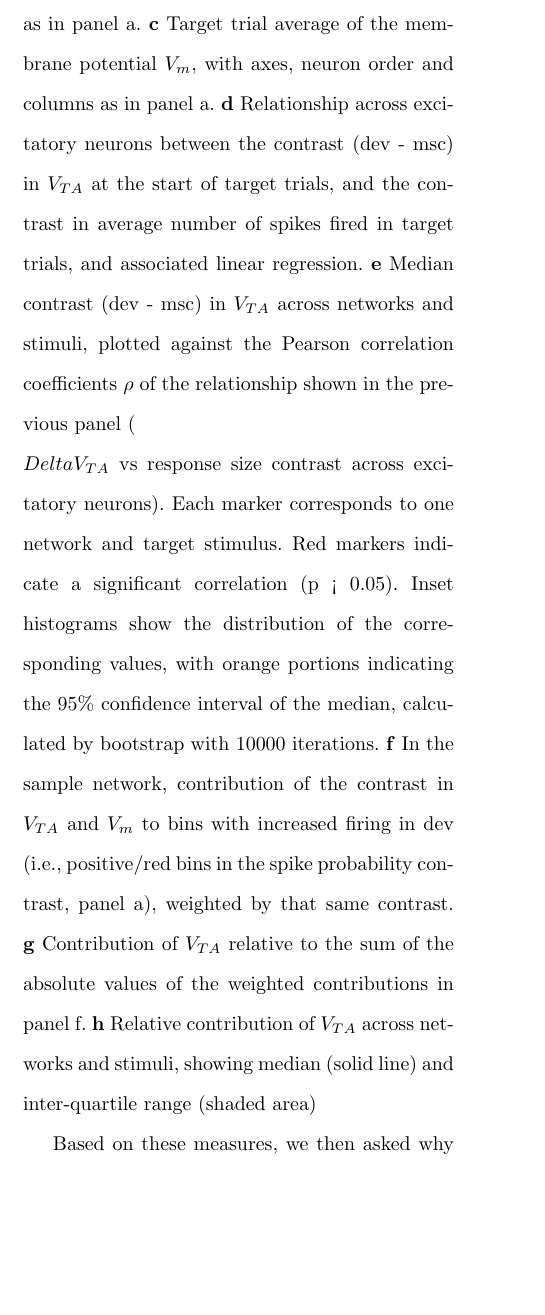
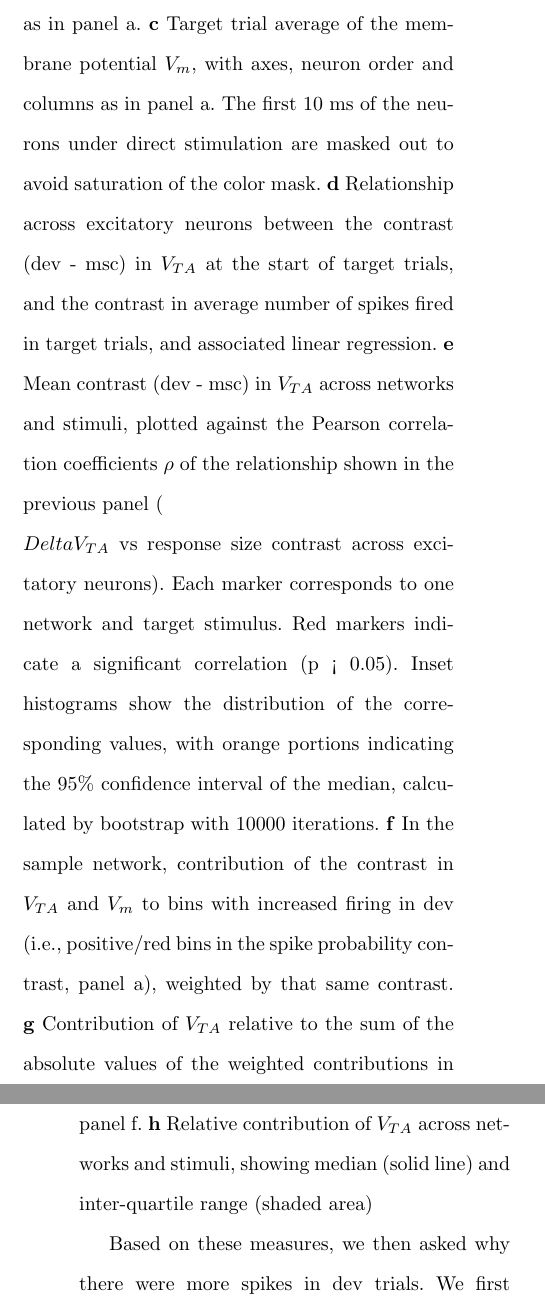
Before and after one commit to kernfel/plasticity-synergy-deviance-detection-history, a LaTeX paper (paper-1/manuscript.tex): part of one column of page 8 of 15 before the commit and two parts of the columns of pages 8 and 9 of 15 after it, the two joined at a grey line, cut so that both start at the same text, the shorter picture padded with empty space. Compiled offline with pdfLaTeX.

Commit message:
Tweak Fig4 (mean, not med, dV_TA)

```diff
--- a/paper-1/manuscript.tex
+++ b/paper-1/manuscript.tex
@@ -220,14 +220,14 @@ To assess the difference in synaptic currents in a way that allowed direct compa
 \textbf{Fig. 4} Responses and threshold adaptation with TA only.
 \textbf{a} Target trial average post-stimulus spike histogram, showing trial time along the horizontal axis, and neurons along the vertical, sorted by the time of the first recorded spike across all trials and conditions. Left and middle column, target trials in dev sequence and msc sequence, respectively; right column, contrast between these two.
 \textbf{b} Target trial average of the threshold adaptation voltage $V_{TA}$, with axes, neuron order and columns as in panel a.
-\textbf{c} Target trial average of the membrane potential $V_m$, with axes, neuron order and columns as in panel a.
+\textbf{c} Target trial average of the membrane potential $V_m$, with axes, neuron order and columns as in panel a. The first 10 ms of the neurons under direct stimulation are masked out to avoid saturation of the color mask.
 \textbf{d} Relationship across excitatory neurons between the contrast (dev - msc) in $V_{TA}$ at the start of target trials, and the contrast in average number of spikes fired in target trials, and associated linear regression.
-\textbf{e} Median contrast (dev - msc) in $V_{TA}$ across networks and stimuli, plotted against the Pearson correlation coefficients $\rho$ of the relationship shown in the previous panel ($\\Delta V_{TA}$ vs response size contrast across excitatory neurons). Each marker corresponds to one network and target stimulus. Red markers indicate a significant correlation (p < 0.05). Inset histograms show the distribution of the corresponding values, with orange portions indicating the 95\% confidence interval of the median, calculated by bootstrap with 10000 iterations.
+\textbf{e} Mean contrast (dev - msc) in $V_{TA}$ across networks and stimuli, plotted against the Pearson correlation coefficients $\rho$ of the relationship shown in the previous panel ($\\Delta V_{TA}$ vs response size contrast across excitatory neurons). Each marker corresponds to one network and target stimulus. Red markers indicate a significant correlation (p < 0.05). Inset histograms show the distribution of the corresponding values, with orange portions indicating the 95\% confidence interval of the median, calculated by bootstrap with 10000 iterations.
 \textbf{f} In the sample network, contribution of the contrast in $V_{TA}$ and $V_m$ to bins with increased firing in dev (i.e., positive/red bins in the spike probability contrast, panel a), weighted by that same contrast.
 \textbf{g} Contribution of $V_{TA}$ relative to the sum of the absolute values of the weighted contributions in panel f.
 \textbf{h} Relative contribution of $V_{TA}$ across networks and stimuli, showing median (solid line) and inter-quartile range (shaded area)
 
-Based on these measures, we then asked why there were more spikes in dev trials. We first focused on the contribution of $V_{TA}$ alone in an effort to confirm that thresholds are lower in dev, and that this reduction in thresholds causes increased firing. We correlated the level of $V_{TA}$ at the start of target trials (i.e., at the left edge of the histograms in Figure \ref{fig4}b) with the average target trial response of each excitatory neuron in terms of spikes fired. In the sample network (Figure \ref{fig4}d), we found that thresholds were clearly lower in dev than msc (t = -17.3, p = 2.57e-57, median -0.166 mV; one-sided t-test, n=800), and this decrease was accompanied by an increase in the target trial response at the level of individual neurons (Pearson correlation, $\rho$ = -0.424, p = 3.1e-36). As shown in Figure \ref{fig4}e, this relationship held across networks and stimuli: Median $V_{TA}$ was lower in dev than msc (t = -11.2, p = 1.08e-20, median = -0.094 mV; one-sided t-test, n=120), and the neuron-level correlation between the contrasts in $V_{TA}$ and target response was almost universally negative (t = -23.1, p = 3.72e-46, median = -0.357). This indicates that networks were less adapted during oddball sequences, and that this lack of adaptation played an important role in the increased response to deviant inputs.
+Based on these measures, we then asked why there were more spikes in dev trials. We first focused on the contribution of $V_{TA}$ alone in an effort to confirm that thresholds are lower in dev, and that this reduction in thresholds causes increased firing. We correlated the level of $V_{TA}$ at the start of target trials (i.e., at the left edge of the histograms in Figure \ref{fig4}b) with the average target trial response of each excitatory neuron in terms of spikes fired. In the sample network (Figure \ref{fig4}d), we found that thresholds were clearly lower in dev than msc (t = -17.3, p = 2.57e-57, median -0.166 mV; one-sided t-test, n=800), and this decrease was accompanied by an increase in the target trial response at the level of individual neurons (Pearson's $\rho$ = -0.424, p = 3.1e-36). As shown in Figure \ref{fig4}e, this relationship held across networks and stimuli: Average $V_{TA}$ was lower in dev than msc (t = -7.32, p = 1.58e-11, median = -0.074 mV; one-sided t-test, n=120), and the neuron-level correlation between the contrasts in $V_{TA}$ and target response was almost universally negative (t = -23.1, p = 3.72e-46, median = -0.357). This indicates that networks were less adapted during oddball sequences, and that this lack of adaptation played an important role in the increased response to deviant inputs.
 
 Yet, as we saw in Figure \ref{fig4}c, the membrane voltages also differed between the two conditions. In order to assess the relative contribution of $V_{TA}$ to the increased dev response, we chose to focus exclusively on time points with higher firing probability in the dev sequence, discarding data points with equal or lower firing probability relative to the msc sequence. We then weighted the remaining contrasts in $V_{TA}$ and $V_m$ by the magnitude of the response difference, and summed across neurons. The resulting time courses, shown in Figure \ref{fig4}f, show how much these two measures contributed to the increased dev response. While thresholds were slighly lowered throughout the response, the membrane potential was dramatically increased. In relative terms (Figure \ref{fig4}g), $V_{TA}$ constituted a major driver of increased firing only right at the onset of the response, with later contributions amounting to less than 20\% of the total voltage difference. This pattern was consistent across networks and stimuli, as shown in Figure \ref{fig4}h. This indicates that adaptation initiated and dominated the increase in firing in the beginning, whereas the late response was enlarged primarily as a result of increased presynaptic excitation.
 
```
Also changed, not shown: paper-1/manuscript.tex (2 more changed lines), 1 other file.
